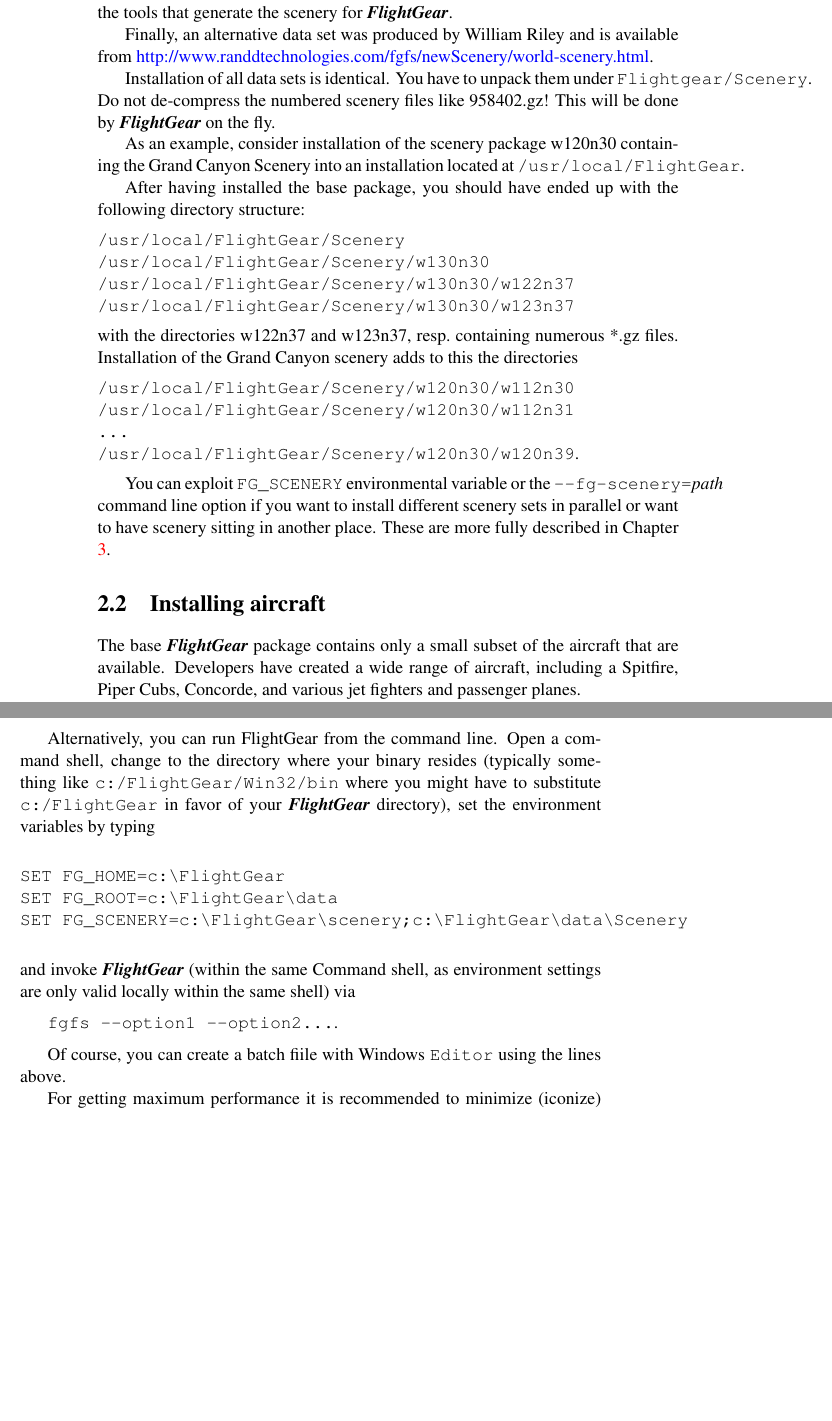
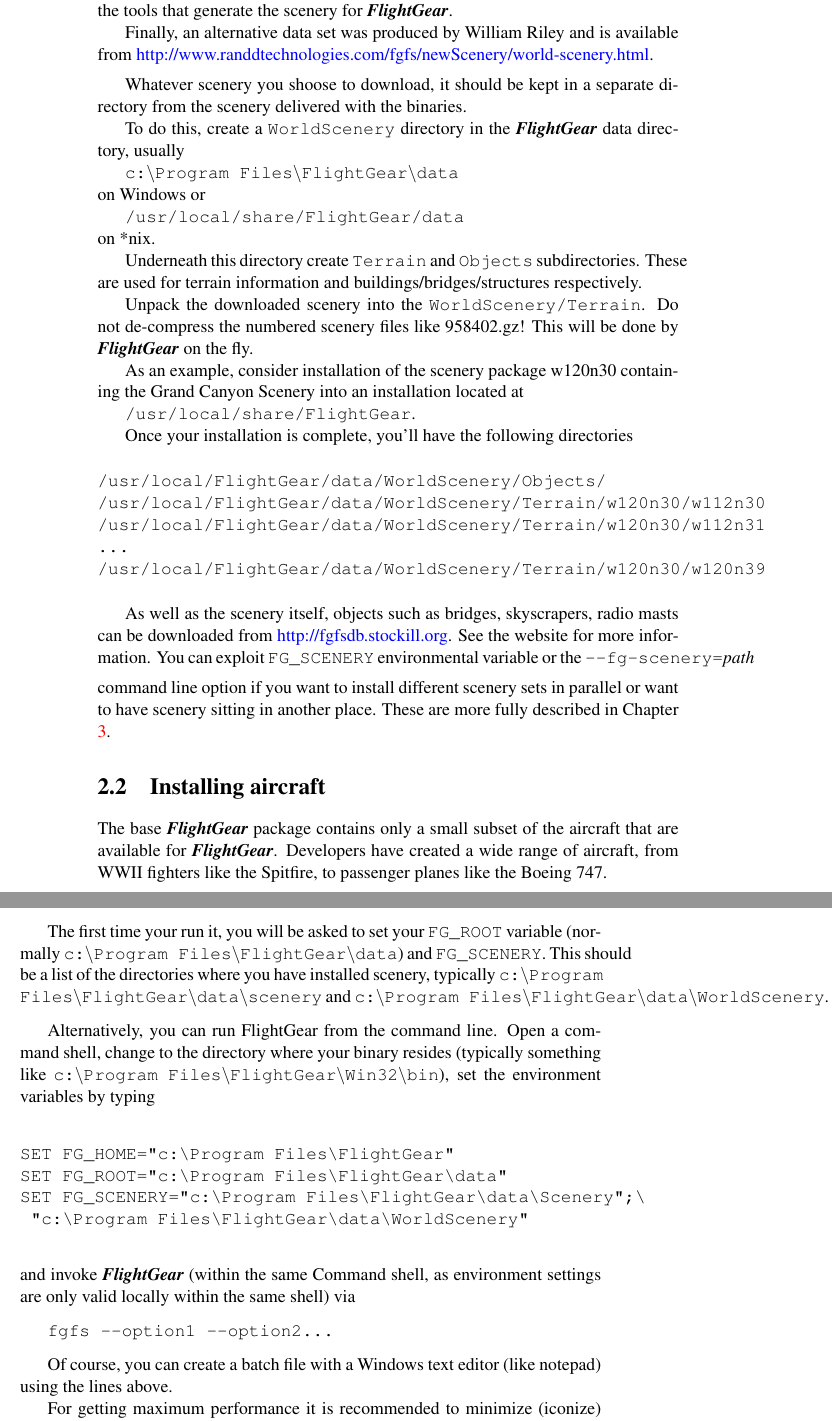
Before and after one commit to tonghuix/getstart-zh, a LaTeX thesis (source/getstart.tex, which reads source/prefligh.tex, source/takeoff.tex): two parts of pages 22 and 29 of 127 before the commit and two parts of pages 22 and 29 of 129 after it, joined at a grey line, cut so that both start at the same text, the shorter picture padded with empty space. Compiled offline with pdfLaTeX.

Commit message:
Further updates by Stuart Buchanan. If we get it right we probably will present an interim version of the manual ready for inclusion in 0.9.9 ....

```diff
--- a/source/prefligh.tex
+++ b/source/prefligh.tex
@@ -73,49 +73,52 @@
 Finally, an alternative data set was produced by William Riley\index{Riley, William} and is available from
 \web{http://www.randdtechnologies.com/fgfs/newScenery/world-scenery.html}.
 
-Installation of all data sets is identical. You have to unpack them
-under \texttt{Flightgear/Scenery}. Do not de-compress the numbered
-scenery files like 958402.gz! This will be done by \FlightGear{} on the
-fly.
+\medskip
+Whatever scenery you shoose to download, it should be kept in a separate directory from the scenery delivered with the binaries.
+
+To do this, create a \texttt{WorldScenery} directory in the \FlightGear{} data directory, usually
+
+\texttt{c:$\backslash$Program Files$\backslash$FlightGear$\backslash$data}
+
+\noindent on Windows or
+
+\texttt{/usr/local/share/FlightGear/data}
+
+\noindent on *nix.
+
+Underneath this directory create \texttt{Terrain} and \texttt{Objects} subdirectories. These are used for terrain information and buildings/bridges/structures respectively.
+
+Unpack the downloaded scenery into the \texttt{WorldScenery/Terrain}. Do not de-compress the numbered
+scenery files like 958402.gz! This will be done by \FlightGear{} on the fly.
 
 As an example, consider installation of the scenery package w120n30 containing the Grand
-Canyon Scenery into an installation located at \texttt{/usr/local/FlightGear}.
+Canyon Scenery into an installation located at
 
-After having installed the \Index{base package}, you should have ended up with the
-following directory structure:
+\texttt{/usr/local/share/FlightGear}.
+
+Once your installation is complete, you'll have the following directories
 \medskip
 
-\noindent
- \texttt{/usr/local/FlightGear/Scenery}
-
-\noindent
- \texttt{/usr/local/FlightGear/Scenery/w130n30}
-
-\noindent
- \texttt{/usr/local/FlightGear/Scenery/w130n30/w122n37}\\
- \texttt{/usr/local/FlightGear/Scenery/w130n30/w123n37}
- \medskip
-
-\noindent
- with the directories w122n37 and w123n37, resp.\ containing numerous *.gz
-files. Installation of the Grand Canyon scenery adds to this the directories
+\begin{verbatim}
+/usr/local/FlightGear/data/WorldScenery/Objects/
+/usr/local/FlightGear/data/WorldScenery/Terrain/w120n30/w112n30
+/usr/local/FlightGear/data/WorldScenery/Terrain/w120n30/w112n31
+...
+/usr/local/FlightGear/data/WorldScenery/Terrain/w120n30/w120n39
+\end{verbatim}
 \medskip
 
-\noindent
- \texttt{/usr/local/FlightGear/Scenery/w120n30/w112n30}\\
- \texttt{/usr/local/FlightGear/Scenery/w120n30/w112n31}\\
- \texttt{...}\\
- \texttt{/usr/local/FlightGear/Scenery/w120n30/w120n39}.
- \medskip
-
+As well as the scenery itself, objects such as bridges, skyscrapers, radio masts can be downloaded
+from \web{http://fgfsdb.stockill.org}. See the website for more information.
+\medskip
 You can exploit \texttt{FG\_SCENERY} environmental variable or the \texttt{-$ $-fg-scenery={\it path}} command line option if you want to install different scenery sets in parallel or want to have scenery sitting in another place. These are more fully described in Chapter \ref{takeoff}.
 
 %%%%%%%%%%%%%%%%%%%%%%%%%%%%%%%%%%%%%%%%%%%%%%%%%%%%%%%%%%%%%%%%%%%%%%%%%%%%%%%%%%%%%%%%%%%%%%%
 \section{Installing aircraft}\index{aircraft!installation}\index{installing aircraft}
 %%%%%%%%%%%%%%%%%%%%%%%%%%%%%%%%%%%%%%%%%%%%%%%%%%%%%%%%%%%%%%%%%%%%%%%%%%%%%%%%%%%%%%%%%%%%%%%
 
-The base \FlightGear{} package contains only a small subset of the aircraft that are available.
-Developers have created a wide range of aircraft, including a Spitfire, Piper Cubs, Concorde, and various jet fighters and passenger planes.
+The base \FlightGear{} package contains only a small subset of the aircraft that are available for \FlightGear{}.
+Developers have created a wide range of aircraft, from WWII fighters like the Spitfire, to passenger planes like the Boeing 747.
 
 You can download aircraft from
 
--- a/source/takeoff.tex
+++ b/source/takeoff.tex
@@ -53,3 +55,4 @@
 \noindent
 To add these in the Bourne shell (and compatibles):
 \begin{verbatim}
+LD_LIBRARY_PATH=/usr/local/share/FlightGear/lib:$LD_LIBRARY_PATH
@@ -57,5 +59,5 @@
 export LD_LIBRARY_PATH
-FG_HOME=/usr/local/FlightGear
+FG_HOME=/usr/local/share/FlightGear
 export FG_HOME
-FG_ROOT=/usr/local/FlightGear/data
+FG_ROOT=/usr/local/share/FlightGear/data
 export FG_ROOT
@@ -72,3 +71,8 @@
+  /usr/local/share/FlightGear/lib:$LD_LIBRARY_PATH
+setenv FG_HOME=/usr/local/share/FlightGear
+setenv FG_ROOT=/usr/local/share/FlightGear/data
+setenv FG_SCENERY=\
+  $FG_HOME/Scenery:$FG_ROOT/Scenery:$FG_ROOT/WorldScenery
 \end{verbatim}
 Once you have these environmental variables set up, simply start \FlightGear{} by running
 \texttt{fgfs -$ $-option1 -$ $-option2\dots}.
@@ -91,33 +95,36 @@
 \includegraphics[clip,width=12.5cm]{launcher}
 }}
 \smallskip
+\noindent
+Fig.\,4: \textit{The FlightGear Launcher}
 
- \noindent
-Fig.\,4: \textit{The FlightGear Launcher}
 \medskip
 
+The first time your run it, you will be asked to set your \texttt{FG\_ROOT} variable (normally \texttt{c:$\backslash$Program Files$\backslash$FlightGear$\backslash$data}) and \texttt{FG\_SCENERY}. This should be a list of the directories where you have installed scenery, typically \texttt{c:$\backslash$Program Files$\backslash$FlightGear$\backslash$data$\backslash$scenery} and \texttt{c:$\backslash$Program Files$\backslash$FlightGear$\backslash$data$\backslash$WorldScenery}.
+
+\medskip
 Alternatively, you can run FlightGear from the command line. Open
 a command shell, change to the directory where your binary resides
-(typically something like \texttt{c:/FlightGear/Win32/bin} where you might have to substitute
-\texttt{c:/FlightGear} in favor of your \FlightGear{} directory), set the \Index{environment variables} by typing
+(typically something like \texttt{c:$\backslash$Program Files$\backslash$FlightGear$\backslash$Win32$\backslash$bin}), set the \Index{environment variables} by typing
 \medskip
 
 \begin{verbatim}
-SET FG_HOME=c:\FlightGear
-SET FG_ROOT=c:\FlightGear\data
-SET FG_SCENERY=c:\FlightGear\scenery;c:\FlightGear\data\Scenery
+SET FG_HOME="c:\Program Files\FlightGear"
+SET FG_ROOT="c:\Program Files\FlightGear\data"
+SET FG_SCENERY="c:\Program Files\FlightGear\data\Scenery";\
+ "c:\Program Files\FlightGear\data\WorldScenery"
 \end{verbatim}
 \medskip
 
 \noindent
  and invoke \FlightGear{} (within the same Command shell, as environment
  settings are only valid locally within the same shell) via
-  \medskip
+\medskip
 
-\texttt{fgfs -$ $-option1 -$ $-option2\dots}.
- \medskip
+\texttt{fgfs -$ $-option1 -$ $-option2\dots}
+\medskip
 
-Of course, you can create a batch fiile with Windows \texttt{Editor} using the
+Of course, you can create a batch file with a Windows text editor (like notepad) using the
 lines above.
 
 For getting maximum performance it is recommended to minimize (iconize) the text output
```
Also changed, not shown: source/prefligh.tex (4 more changed lines), source/takeoff.tex (35 more changed lines).
